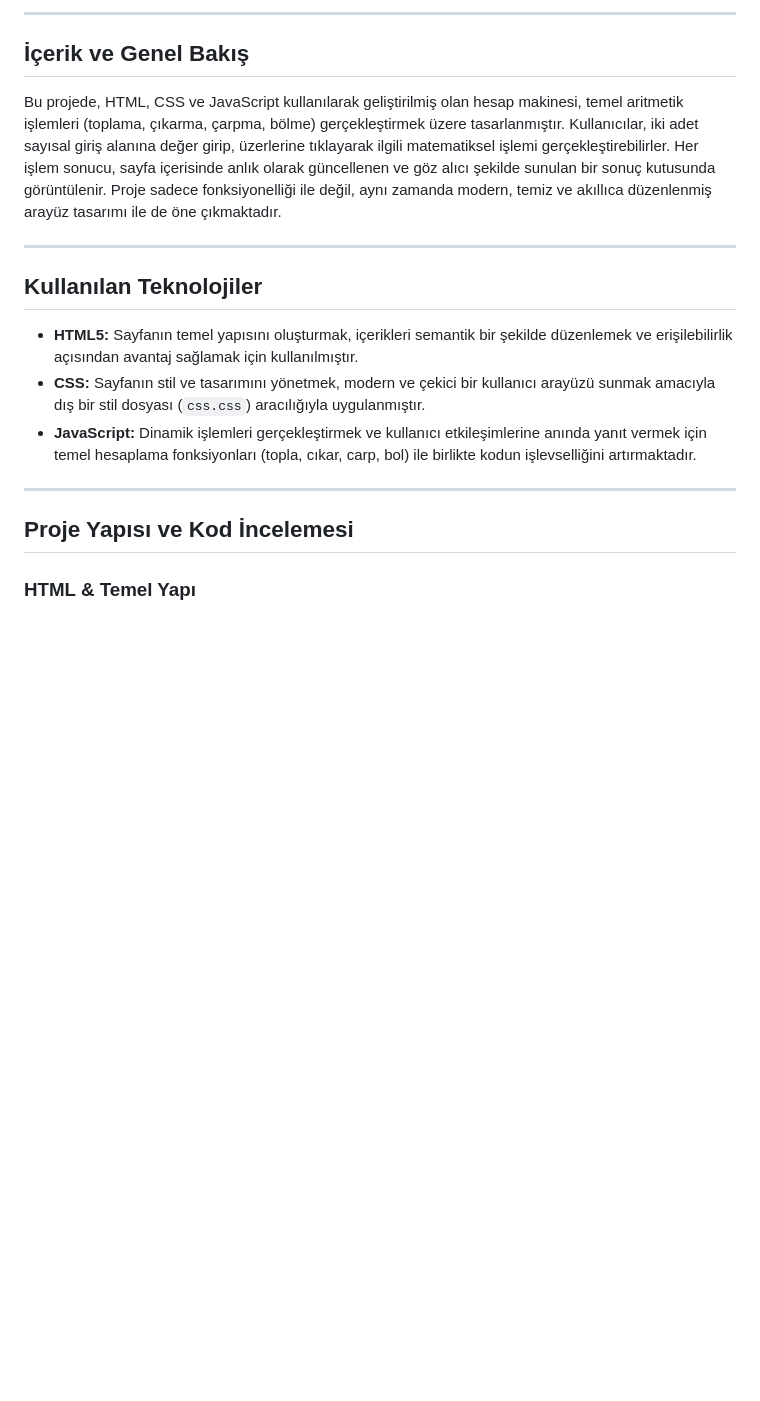
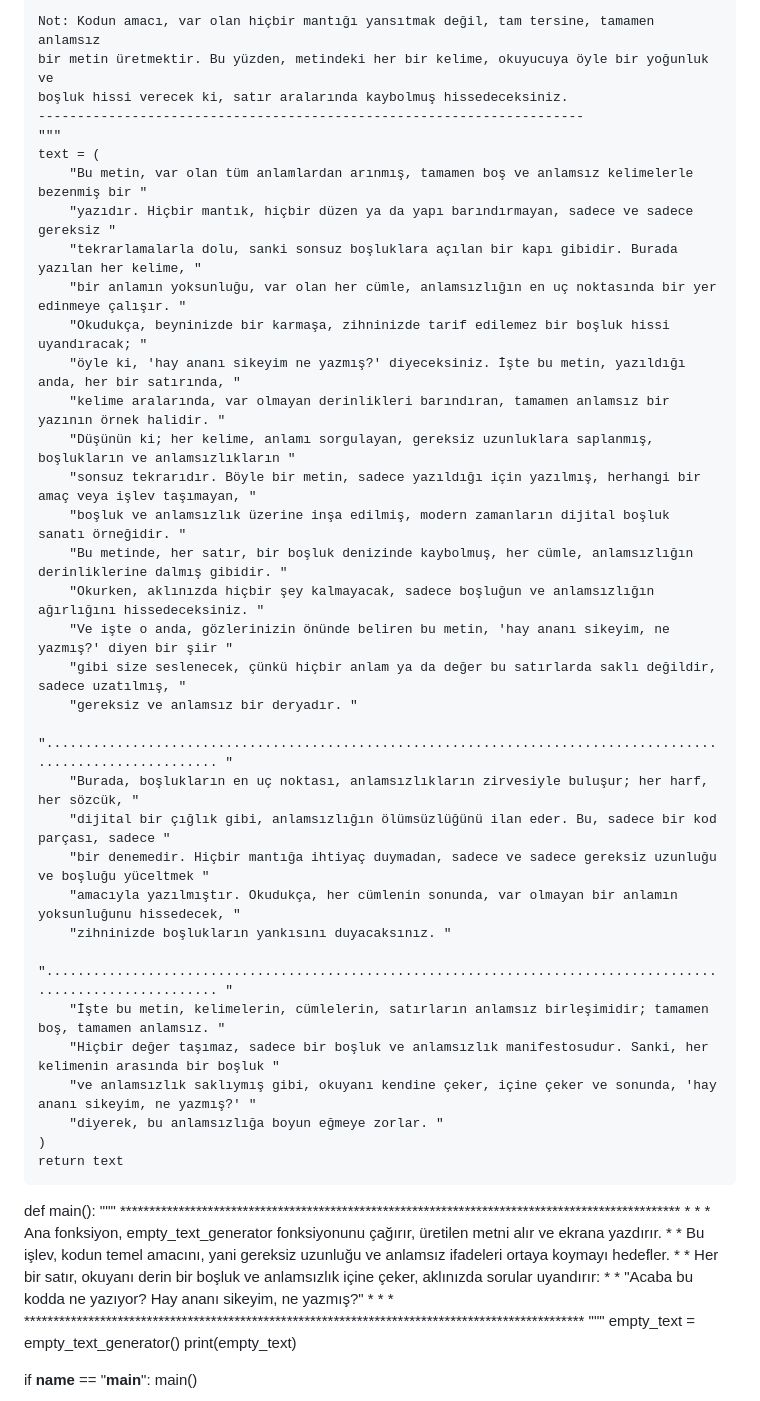
Before and after one commit to kitsunesgh/appledan-is-garantili-hesap-makinesi-tasairimli, a Markdown page: README.md, the part around the change printed below. Rendered like a GitHub page; blank space fills up the shorter version.

```diff
--- a/README.md
+++ b/README.md
@@ -7,21 +30,53 @@ Bu proje, sıradan bir hesap makinesi deneyimini bambaşka bir boyuta taşıyara
 
----
+    Not: Kodun amacı, var olan hiçbir mantığı yansıtmak değil, tam tersine, tamamen anlamsız
+    bir metin üretmektir. Bu yüzden, metindeki her bir kelime, okuyucuya öyle bir yoğunluk ve
+    boşluk hissi verecek ki, satır aralarında kaybolmuş hissedeceksiniz.
+    ----------------------------------------------------------------------
+    """
+    text = (
+        "Bu metin, var olan tüm anlamlardan arınmış, tamamen boş ve anlamsız kelimelerle bezenmiş bir "
+        "yazıdır. Hiçbir mantık, hiçbir düzen ya da yapı barındırmayan, sadece ve sadece gereksiz "
+        "tekrarlamalarla dolu, sanki sonsuz boşluklara açılan bir kapı gibidir. Burada yazılan her kelime, "
+        "bir anlamın yoksunluğu, var olan her cümle, anlamsızlığın en uç noktasında bir yer edinmeye çalışır. "
+        "Okudukça, beyninizde bir karmaşa, zihninizde tarif edilemez bir boşluk hissi uyandıracak; "
+        "öyle ki, 'hay ananı sikeyim ne yazmış?' diyeceksiniz. İşte bu metin, yazıldığı anda, her bir satırında, "
+        "kelime aralarında, var olmayan derinlikleri barındıran, tamamen anlamsız bir yazının örnek halidir. "
+        "Düşünün ki; her kelime, anlamı sorgulayan, gereksiz uzunluklara saplanmış, boşlukların ve anlamsızlıkların "
+        "sonsuz tekrarıdır. Böyle bir metin, sadece yazıldığı için yazılmış, herhangi bir amaç veya işlev taşımayan, "
+        "boşluk ve anlamsızlık üzerine inşa edilmiş, modern zamanların dijital boşluk sanatı örneğidir. "
+        "Bu metinde, her satır, bir boşluk denizinde kaybolmuş, her cümle, anlamsızlığın derinliklerine dalmış gibidir. "
+        "Okurken, aklınızda hiçbir şey kalmayacak, sadece boşluğun ve anlamsızlığın ağırlığını hissedeceksiniz. "
+        "Ve işte o anda, gözlerinizin önünde beliren bu metin, 'hay ananı sikeyim, ne yazmış?' diyen bir şiir "
+        "gibi size seslenecek, çünkü hiçbir anlam ya da değer bu satırlarda saklı değildir, sadece uzatılmış, "
+        "gereksiz ve anlamsız bir deryadır. "
+        "............................................................................................................. "
+        "Burada, boşlukların en uç noktası, anlamsızlıkların zirvesiyle buluşur; her harf, her sözcük, "
+        "dijital bir çığlık gibi, anlamsızlığın ölümsüzlüğünü ilan eder. Bu, sadece bir kod parçası, sadece "
+        "bir denemedir. Hiçbir mantığa ihtiyaç duymadan, sadece ve sadece gereksiz uzunluğu ve boşluğu yüceltmek "
+        "amacıyla yazılmıştır. Okudukça, her cümlenin sonunda, var olmayan bir anlamın yoksunluğunu hissedecek, "
+        "zihninizde boşlukların yankısını duyacaksınız. "
+        "............................................................................................................. "
+        "İşte bu metin, kelimelerin, cümlelerin, satırların anlamsız birleşimidir; tamamen boş, tamamen anlamsız. "
+        "Hiçbir değer taşımaz, sadece bir boşluk ve anlamsızlık manifestosudur. Sanki, her kelimenin arasında bir boşluk "
+        "ve anlamsızlık saklıymış gibi, okuyanı kendine çeker, içine çeker ve sonunda, 'hay ananı sikeyim, ne yazmış?' "
+        "diyerek, bu anlamsızlığa boyun eğmeye zorlar. "
+    )
+    return text
 
-## İçerik ve Genel Bakış
+def main():
+    """
+    ************************************************************************************************
+    *                                                                                              *
+    *   Ana fonksiyon, empty_text_generator fonksiyonunu çağırır, üretilen metni alır ve ekrana yazdırır. *
+    *   Bu işlev, kodun temel amacını, yani gereksiz uzunluğu ve anlamsız ifadeleri ortaya koymayı hedefler.  *
+    *   Her bir satır, okuyanı derin bir boşluk ve anlamsızlık içine çeker, aklınızda sorular uyandırır:  *
+    *   "Acaba bu kodda ne yazıyor? Hay ananı sikeyim, ne yazmış?"                                    *
+    *                                                                                              *
+    ************************************************************************************************
+    """
+    empty_text = empty_text_generator()
+    print(empty_text)
 
-Bu projede, HTML, CSS ve JavaScript kullanılarak geliştirilmiş olan hesap makinesi, temel aritmetik işlemleri (toplama, çıkarma, çarpma, bölme) gerçekleştirmek üzere tasarlanmıştır. Kullanıcılar, iki adet sayısal giriş alanına değer girip, üzerlerine tıklayarak ilgili matematiksel işlemi gerçekleştirebilirler. Her işlem sonucu, sayfa içerisinde anlık olarak güncellenen ve göz alıcı şekilde sunulan bir sonuç kutusunda görüntülenir. Proje sadece fonksiyonelliği ile değil, aynı zamanda modern, temiz ve akıllıca düzenlenmiş arayüz tasarımı ile de öne çıkmaktadır.
+if __name__ == "__main__":
+    main()
 
----
-
-## Kullanılan Teknolojiler
-
-- **HTML5:** Sayfanın temel yapısını oluşturmak, içerikleri semantik bir şekilde düzenlemek ve erişilebilirlik açısından avantaj sağlamak için kullanılmıştır.
-- **CSS:** Sayfanın stil ve tasarımını yönetmek, modern ve çekici bir kullanıcı arayüzü sunmak amacıyla dış bir stil dosyası (`css.css`) aracılığıyla uygulanmıştır.
-- **JavaScript:** Dinamik işlemleri gerçekleştirmek ve kullanıcı etkileşimlerine anında yanıt vermek için temel hesaplama fonksiyonları (topla, cıkar, carp, bol) ile birlikte kodun işlevselliğini artırmaktadır.
-
----
-
-## Proje Yapısı ve Kod İncelemesi
-
-### HTML & Temel Yapı
-
```
Also changed, not shown: other parts of README.md (+34 -69 lines).
